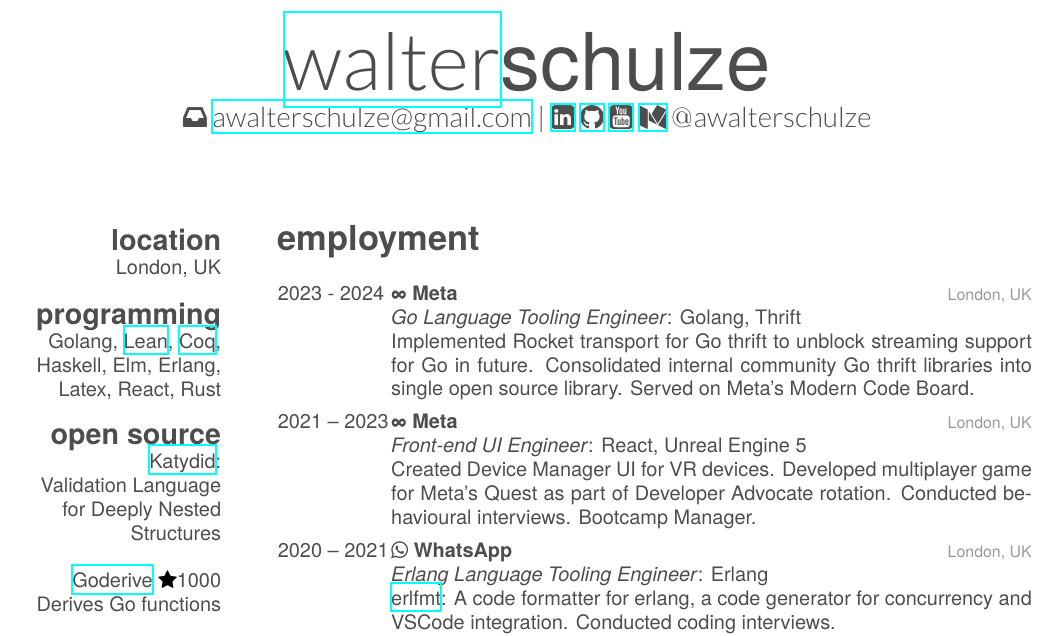
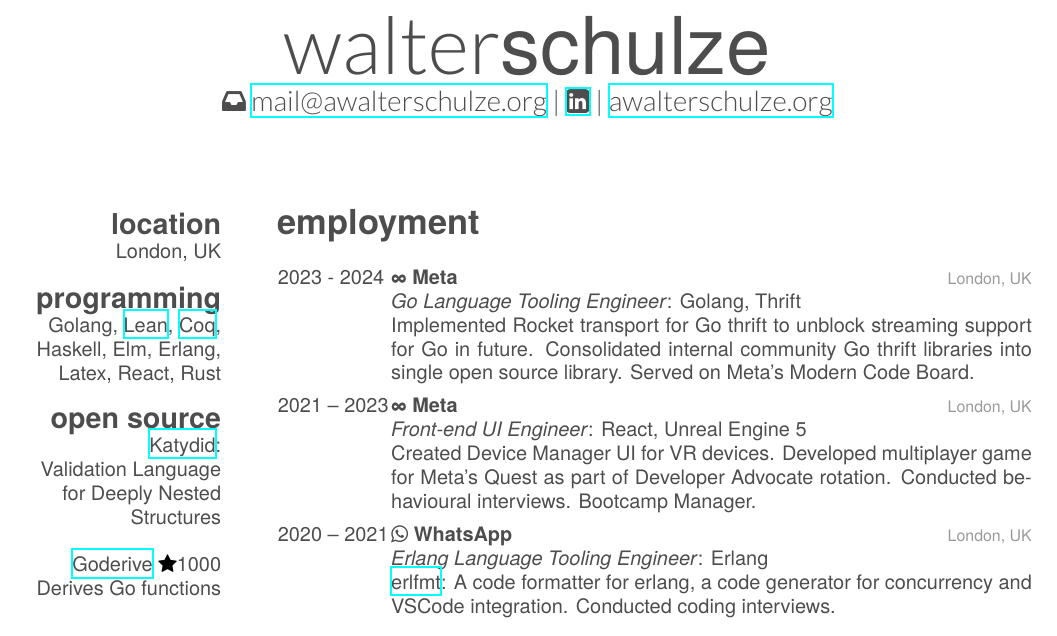
Before and after one commit to awalterschulze/waltercv, a LaTeX CV (waltercv.tex): part of the page, cut so that both start at the same text. Compiled offline with XeLaTeX.

Commit message:
Updates from Overleaf

```diff
--- a/waltercv.tex
+++ b/waltercv.tex
@@ -25,14 +25,12 @@
 
 \begin{document}
 
-\header{\href{https://awalterschulze.github.io}{walter}}{schulze}{%
-\faInbox \ \href{mailto:awalterschulze@gmail.com}{awalterschulze@gmail.com}%
+\header{walter}{schulze}{%
+\faInbox \ \href{mailto:awalterschulze@gmail.com}{mail@awalterschulze.org}%
 \ |\ %
 \href{https://www.linkedin.com/in/awalterschulze/}{\faLinkedinSquare}%
-\ \href{https://github.com/awalterschulze}{\faGithub}%
-\ \href{https://www.youtube.com/c/awalterschulze}{\faYoutubeSquare}
-\href{https://medium.com/@awalterschulze}{\faMedium}
-$@$awalterschulze
+\ |\ %
+\href{https://awalterschulze.org}{awalterschulze.org}
 \newline
 } % Your name and current job title/field
 
@@ -45,7 +43,7 @@
 \href{https://katydid.github.io}{Katydid}:
 Validation Language for Deeply Nested Structures
 ~
-\href{https://github.com/awalterschulze/goderive}{Goderive} \faStar 1000
+\href{https://git.awalterschulze.org/goderive}{Goderive} \faStar 1000
 Derives Go functions
 ~
 \href{https://github.com/awalterschulze/gographviz}{GoGraphviz} \faStar 500
```
Also changed, not shown: waltercv.tex (2 more changed lines).
